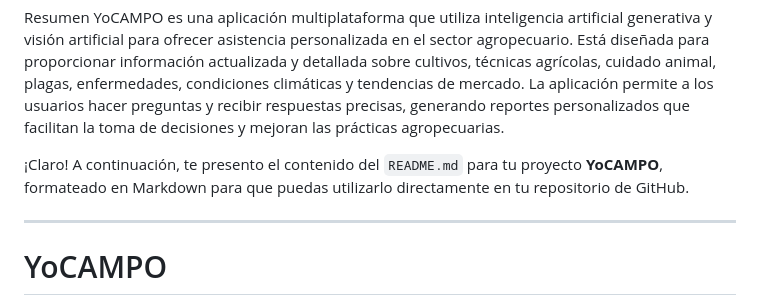
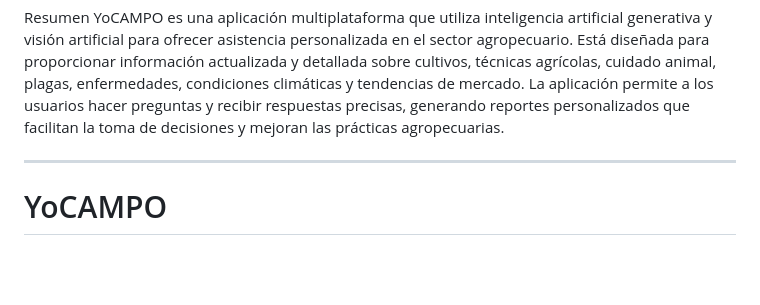
Before and after one commit to snuira/YoCampo, a Markdown page: README.md, the part around the change. Rendered like a GitHub page; blank space fills up the shorter version.

```diff
--- a/README.md
+++ b/README.md
@@ -4,7 +4,6 @@ Desarrollo de una aplicación basada en inteligencia artificial generativa (IAG)
 Resumen
 YoCAMPO es una aplicación multiplataforma que utiliza inteligencia artificial generativa y visión artificial para ofrecer asistencia personalizada en el sector agropecuario. Está diseñada para proporcionar información actualizada y detallada sobre cultivos, técnicas agrícolas, cuidado animal, plagas, enfermedades, condiciones climáticas y tendencias de mercado. La aplicación permite a los usuarios hacer preguntas y recibir respuestas precisas, generando reportes personalizados que facilitan la toma de decisiones y mejoran las prácticas agropecuarias.
 
-¡Claro! A continuación, te presento el contenido del `README.md` para tu proyecto **YoCAMPO**, formateado en Markdown para que puedas utilizarlo directamente en tu repositorio de GitHub.
 
 ---
 
```
